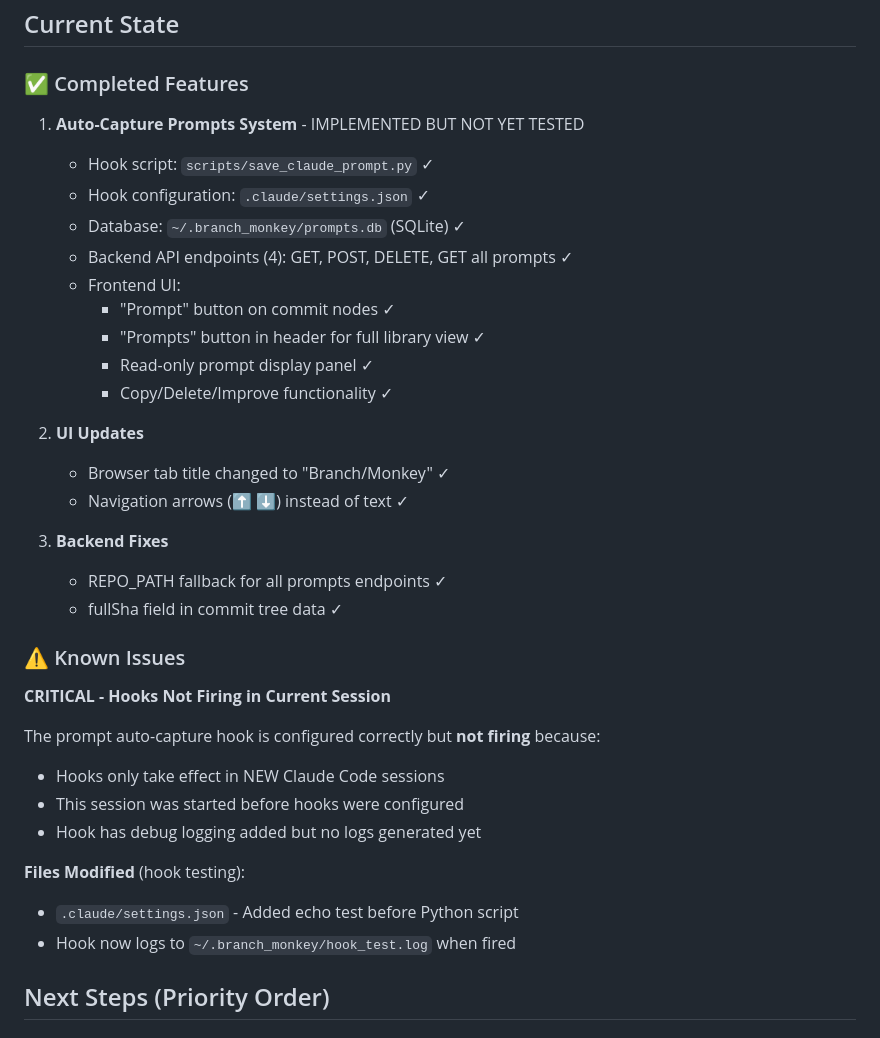
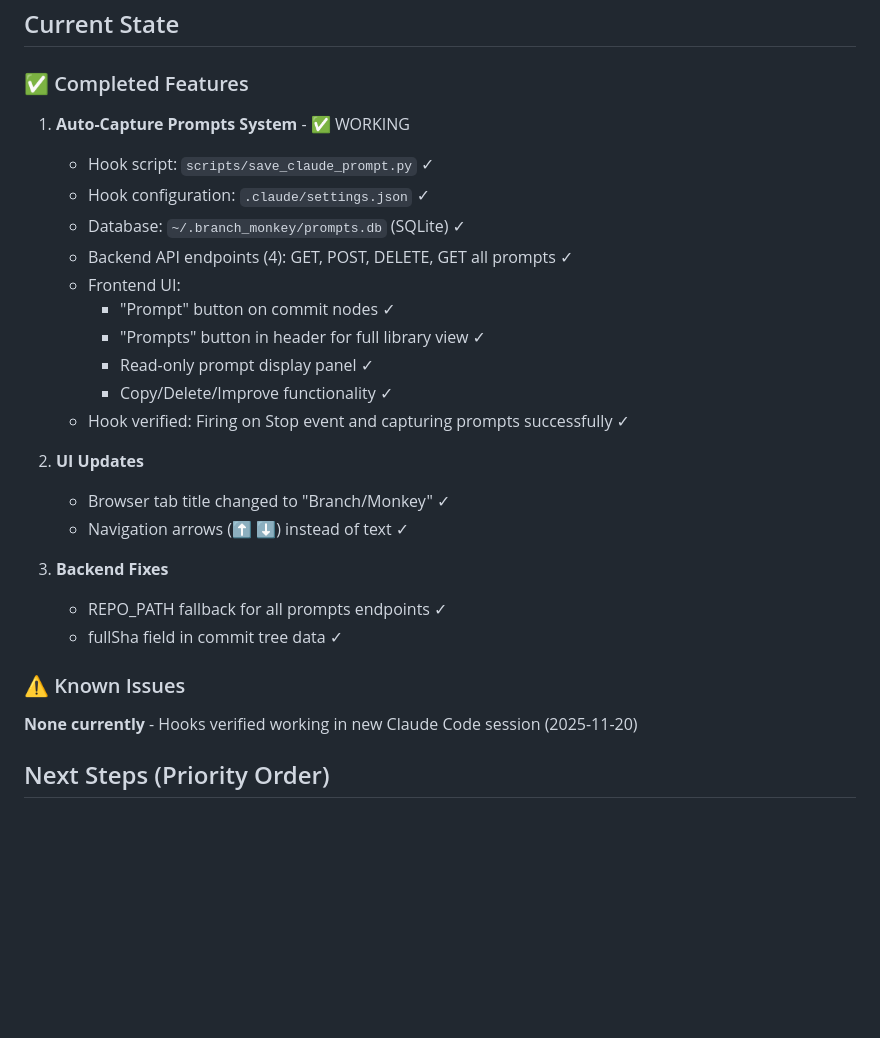
Before and after one commit to gneyal/p_63_branch_monkey, a Markdown page: STATUS.md, the part around the change. GitHub-like rendering; blank space fills up the shorter version.

Commit message:
Verify hooks are working - update STATUS.md
- Mark Auto-Capture Prompts System as WORKING
- Remove "Known Issues" section (hooks now verified)
- Hook successfully captured previous conversation
- Test log shows hook fired at Thu Nov 20 09:44:12 IST 2025

🤖 Generated with [Claude Code](https://claude.com/claude-code)

Co-Authored-By: Claude <noreply@anthropic.com>

```diff
--- a/STATUS.md
+++ b/STATUS.md
@@ -6,7 +6,7 @@
 
 ### ✅ Completed Features
 
-1. **Auto-Capture Prompts System** - IMPLEMENTED BUT NOT YET TESTED
+1. **Auto-Capture Prompts System** - ✅ WORKING
    - Hook script: `scripts/save_claude_prompt.py` ✓
    - Hook configuration: `.claude/settings.json` ✓
    - Database: `~/.branch_monkey/prompts.db` (SQLite) ✓
@@ -16,6 +16,7 @@
      - "Prompts" button in header for full library view ✓
      - Read-only prompt display panel ✓
      - Copy/Delete/Improve functionality ✓
+   - Hook verified: Firing on Stop event and capturing prompts successfully ✓
 
 2. **UI Updates**
    - Browser tab title changed to "Branch/Monkey" ✓
@@ -27,16 +28,7 @@
 
 ### ⚠️ Known Issues
 
-**CRITICAL - Hooks Not Firing in Current Session**
-
-The prompt auto-capture hook is configured correctly but **not firing** because:
-- Hooks only take effect in NEW Claude Code sessions
-- This session was started before hooks were configured
-- Hook has debug logging added but no logs generated yet
-
-**Files Modified** (hook testing):
-- `.claude/settings.json` - Added echo test before Python script
-- Hook now logs to `~/.branch_monkey/hook_test.log` when fired
+**None currently** - Hooks verified working in new Claude Code session (2025-11-20)
 
 ## Next Steps (Priority Order)
 
```
